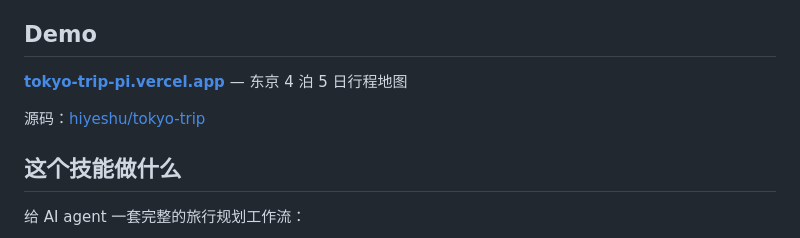
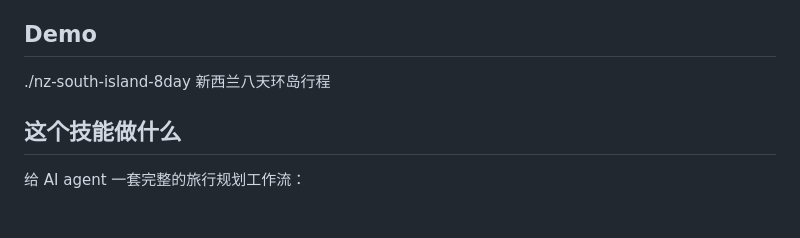
Before and after one commit to coconutSylviaDuan/travel-planning-agent, a Markdown page: trip-map-builder/README.md, the part around the change. Drawn GitHub-style; blank space fills up the shorter version.

```diff
--- a/trip-map-builder/README.md
+++ b/trip-map-builder/README.md
@@ -12,9 +12,8 @@
 
 ## Demo
 
-**[tokyo-trip-pi.vercel.app](https://tokyo-trip-pi.vercel.app)** — 东京 4 泊 5 日行程地图
-
-源码：[hiyeshu/tokyo-trip](https://github.com/hiyeshu/tokyo-trip)
+./nz-south-island-8day
+新西兰八天环岛行程
 
 ## 这个技能做什么
 
```
